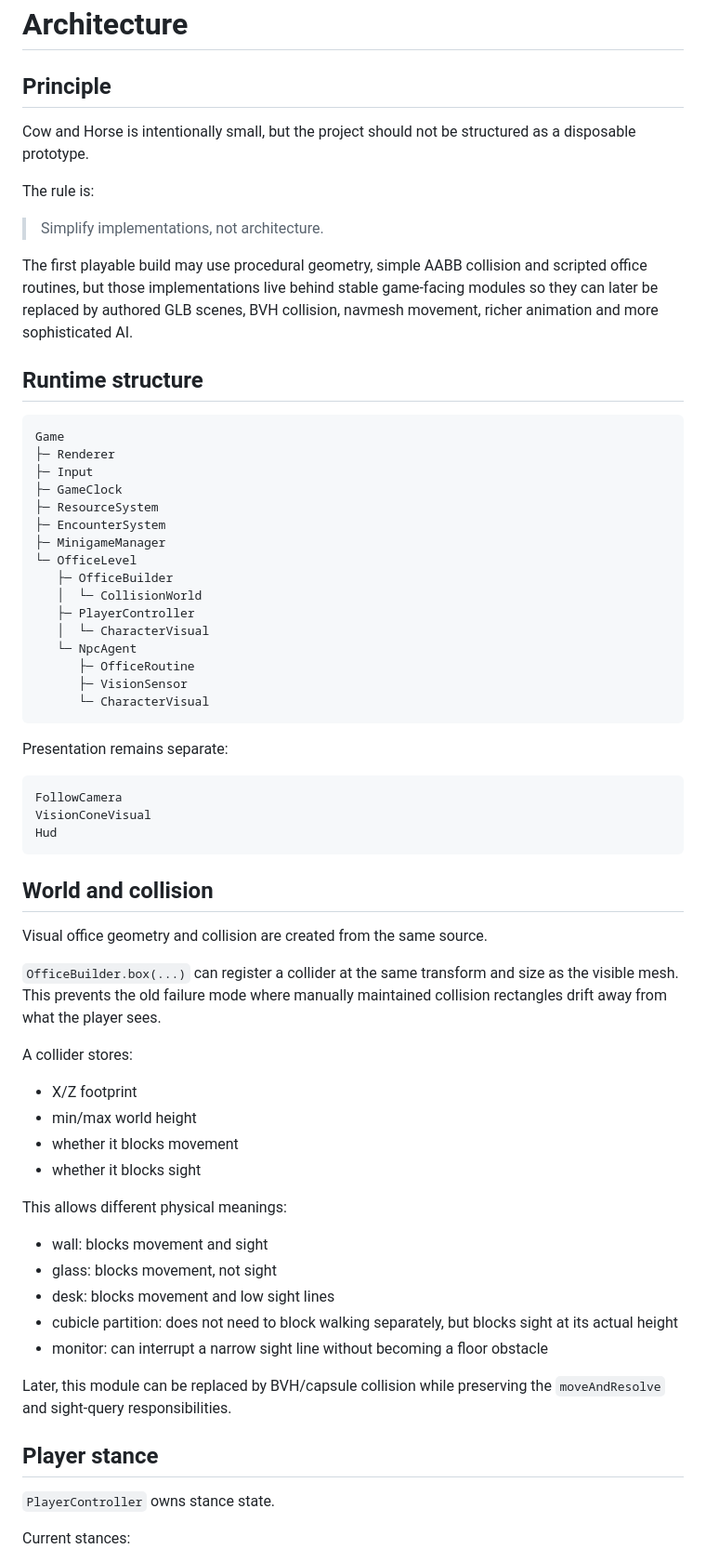
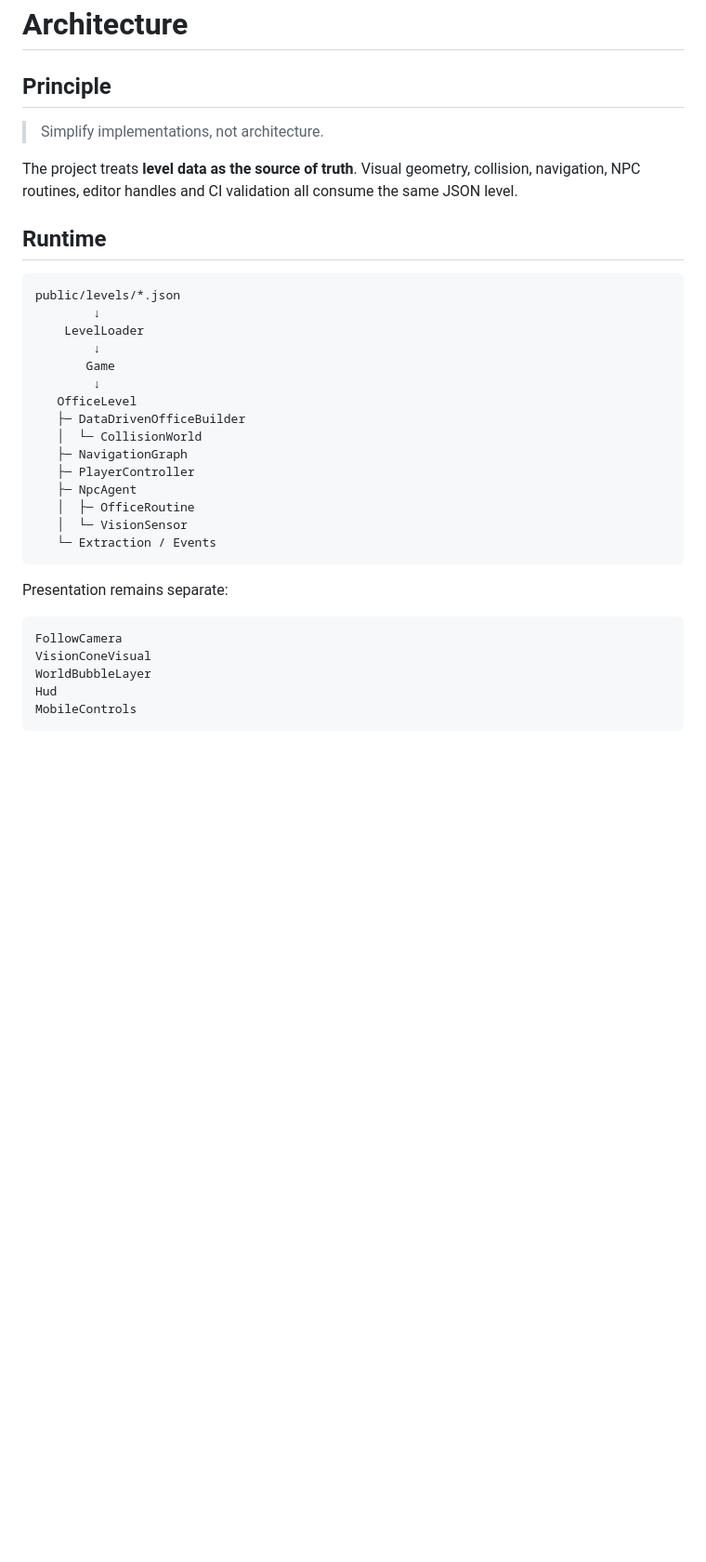
Before and after one commit to guopanqi/cowandhorse, a Markdown page: docs/ARCHITECTURE.md, the part around one of its changes. Shown at 93% size. Rendered like a GitHub page; blank space fills up the shorter version.

````diff
--- a/docs/ARCHITECTURE.md
+++ b/docs/ARCHITECTURE.md
@@ -2,33 +2,28 @@
 
 ## Principle
 
-Cow and Horse is intentionally small, but the project should not be structured as a disposable prototype.
-
-The rule is:
-
 > Simplify implementations, not architecture.
 
-The first playable build may use procedural geometry, simple AABB collision and scripted office routines, but those implementations live behind stable game-facing modules so they can later be replaced by authored GLB scenes, BVH collision, navmesh movement, richer animation and more sophisticated AI.
+The project treats **level data as the source of truth**. Visual geometry, collision, navigation, NPC routines, editor handles and CI validation all consume the same JSON level.
 
-## Runtime structure
+## Runtime
 
 ```text
-Game
-├─ Renderer
-├─ Input
-├─ GameClock
-├─ ResourceSystem
-├─ EncounterSystem
-├─ MinigameManager
-└─ OfficeLevel
-   ├─ OfficeBuilder
+public/levels/*.json
+        ↓
+    LevelLoader
+        ↓
+       Game
+        ↓
+   OfficeLevel
+   ├─ DataDrivenOfficeBuilder
    │  └─ CollisionWorld
+   ├─ NavigationGraph
    ├─ PlayerController
-   │  └─ CharacterVisual
-   └─ NpcAgent
-      ├─ OfficeRoutine
-      ├─ VisionSensor
-      └─ CharacterVisual
+   ├─ NpcAgent
+   │  ├─ OfficeRoutine
+   │  └─ VisionSensor
+   └─ Extraction / Events
 ```
 
 Presentation remains separate:
@@ -36,35 +31,8 @@ Presentation remains separate:
 ```text
 FollowCamera
 VisionConeVisual
+WorldBubbleLayer
 Hud
+MobileControls
 ```
 
-## World and collision
-
-Visual office geometry and collision are created from the same source.
-
-`OfficeBuilder.box(...)` can register a collider at the same transform and size as the visible mesh. This prevents the old failure mode where manually maintained collision rectangles drift away from what the player sees.
-
-A collider stores:
-
-- X/Z footprint
-- min/max world height
-- whether it blocks movement
-- whether it blocks sight
-
-This allows different physical meanings:
-
-- wall: blocks movement and sight
-- glass: blocks movement, not sight
-- desk: blocks movement and low sight lines
-- cubicle partition: does not need to block walking separately, but blocks sight at its actual height
-- monitor: can interrupt a narrow sight line without becoming a floor obstacle
-
-Later, this module can be replaced by BVH/capsule collision while preserving the `moveAndResolve` and sight-query responsibilities.
-
-## Player stance
-
-`PlayerController` owns stance state.
-
-Current stances:
-
````
Also changed, not shown: other parts of docs/ARCHITECTURE.md (+76 -85 lines).
